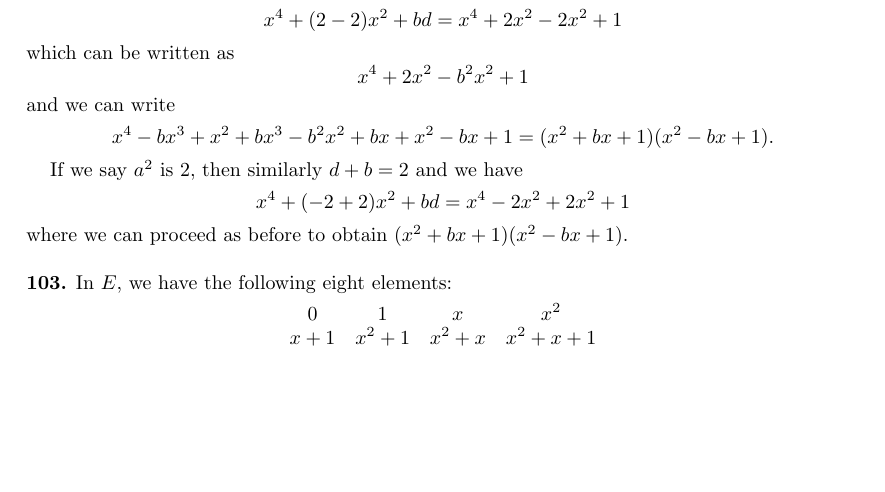
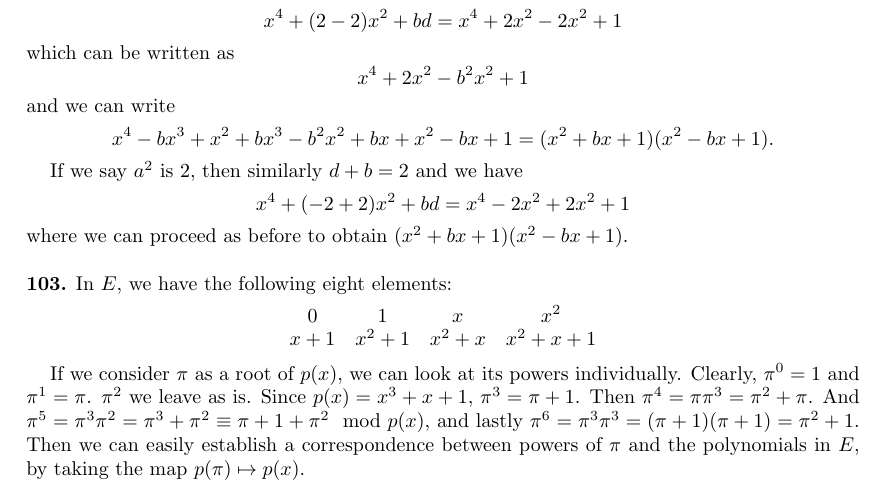
Before and after one commit to jmedcoff/algebra, a LaTeX problem sheet (hw7/hw7.tex): part of page 2 of 4, cut so that both start at the same text, the shorter picture padded with empty space. Compiled offline with pdfLaTeX.

Commit message:
that's all for now.

```diff
--- a/hw7/hw7.tex
+++ b/hw7/hw7.tex
@@ -103,6 +103,8 @@
 		x+1 & x^2+1 & x^2+x & x^2+x+1
 	\end{matrix}$$
 
+	If we consider $\pi$ as a root of $p(x)$, we can look at its powers individually. Clearly, $\pi^0 = 1$ and $\pi^1 = \pi$. $\pi^2$ we leave as is. Since $p(x) = x^3 + x + 1$, $\pi^3 = \pi + 1$. Then $\pi^4 = \pi \pi^3 = \pi^2+\pi$. And $\pi^5 = \pi^3 \pi^2 = \pi^3+\pi^2 \equiv \pi+1 + \pi^2 \mod p(x)$, and lastly $\pi^6 = \pi^3 \pi^3 = (\pi+1)(\pi+1) = \pi^2+1$. Then we can easily establish a correspondence between powers of $\pi$ and the polynomials in $E$, by taking the map $p(\pi) \mapsto p(x)$.
+
 	$\newline$
 	\problem{2.}
 	Since $\mathcal{F}(k)$ is already a commutative ring, we know that it is an abelian group under addition. According to the given definition of scalar multiplication, we have
```
Also changed, not shown: hw7/hw7.pdf, 2 other files.
